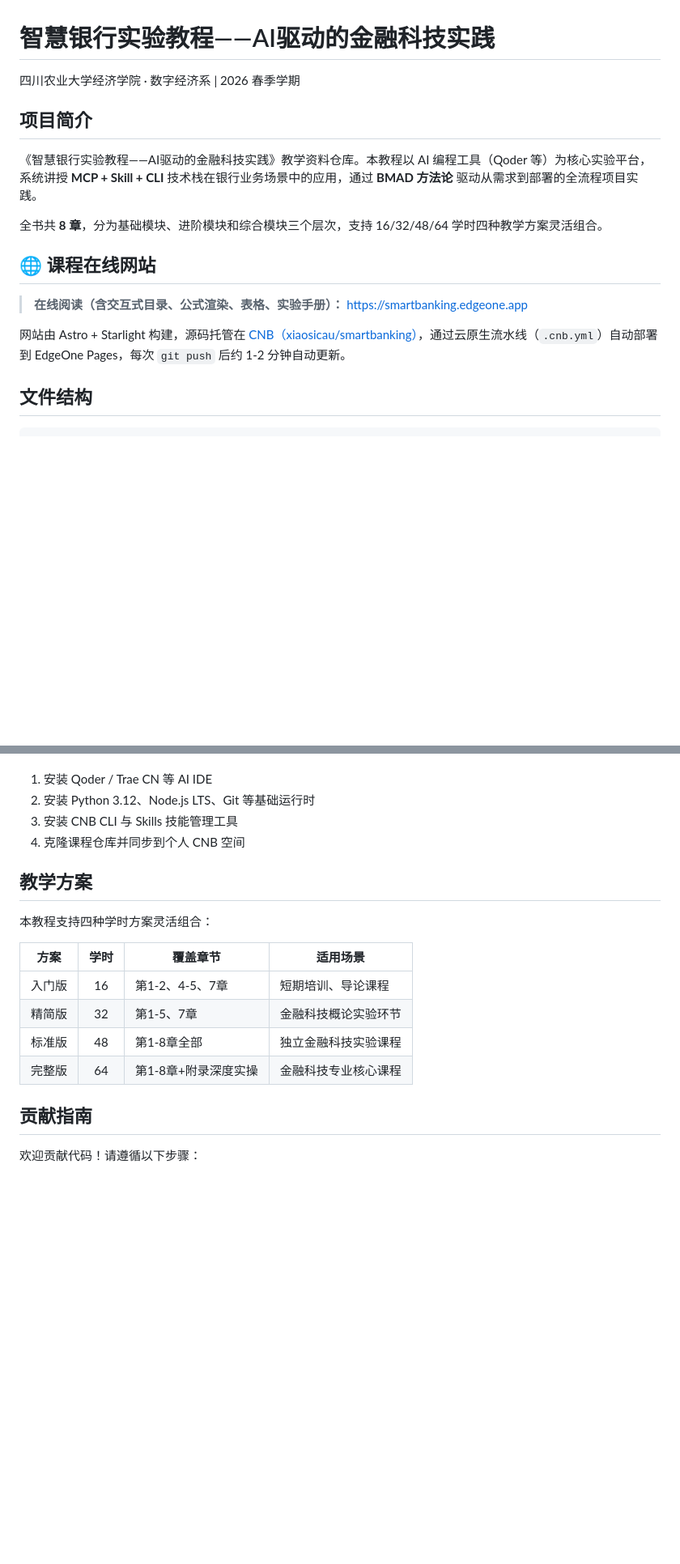
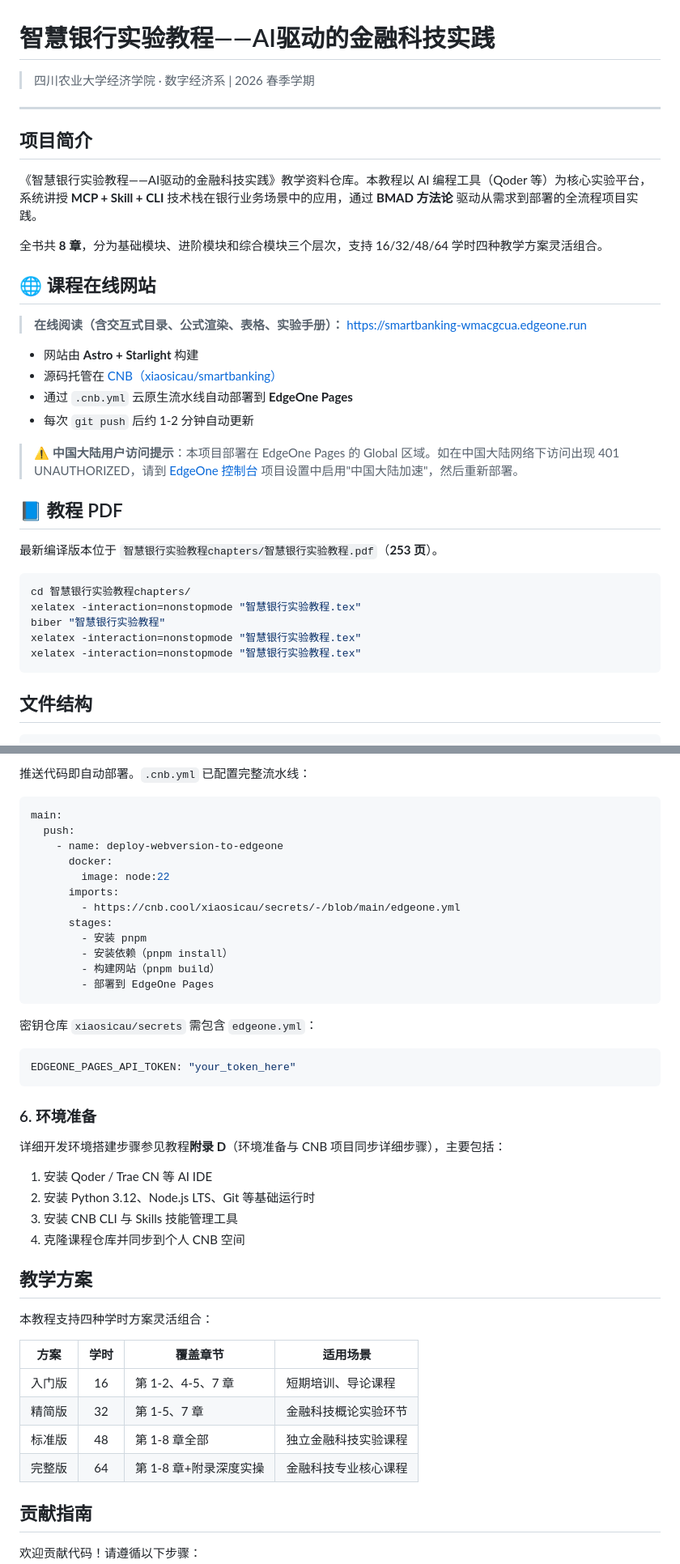
Before and after one commit to shawsicau-create/smartbanking, a Markdown page: README.md, 2 parts joined by grey strips. Shown at 81% size. Rendered like a GitHub page; blank space fills up the shorter version.

````diff
--- a/README.md
+++ b/README.md
@@ -1,6 +1,8 @@
 # 智慧银行实验教程——AI驱动的金融科技实践
 
-四川农业大学经济学院 · 数字经济系 | 2026 春季学期
+> 四川农业大学经济学院 · 数字经济系 | 2026 春季学期
+
+---
 
 ## 项目简介
 
@@ -10,9 +12,27 @@
 
 ## 🌐 课程在线网站
 
-> **在线阅读（含交互式目录、公式渲染、表格、实验手册）：** [https://smartbanking.edgeone.app](https://smartbanking.edgeone.app)
+> **在线阅读（含交互式目录、公式渲染、表格、实验手册）：**
+> [https://smartbanking-wmacgcua.edgeone.run](https://smartbanking-wmacgcua.edgeone.run)
 
-网站由 Astro + Starlight 构建，源码托管在 [CNB（xiaosicau/smartbanking）](https://cnb.cool/xiaosicau/smartbanking)，通过云原生流水线（`.cnb.yml`）自动部署到 EdgeOne Pages，每次 `git push` 后约 1-2 分钟自动更新。
+- 网站由 **Astro + Starlight** 构建
+- 源码托管在 [CNB（xiaosicau/smartbanking）](https://cnb.cool/xiaosicau/smartbanking)
+- 通过 `.cnb.yml` 云原生流水线自动部署到 **EdgeOne Pages**
+- 每次 `git push` 后约 1-2 分钟自动更新
+
+> ⚠️ **中国大陆用户访问提示**：本项目部署在 EdgeOne Pages 的 Global 区域。如在中国大陆网络下访问出现 401 UNAUTHORIZED，请到 [EdgeOne 控制台](https://console.cloud.tencent.com/edgeone/pages) 项目设置中启用"中国大陆加速"，然后重新部署。
+
+## 📘 教程 PDF
+
+最新编译版本位于 `智慧银行实验教程chapters/智慧银行实验教程.pdf`（**253 页**）。
+
+```bash
+cd 智慧银行实验教程chapters/
+xelatex -interaction=nonstopmode "智慧银行实验教程.tex"
+biber "智慧银行实验教程"
+xelatex -interaction=nonstopmode "智慧银行实验教程.tex"
+xelatex -interaction=nonstopmode "智慧银行实验教程.tex"
+```
 
 ## 文件结构
 
@@ -142,3 +202,29 @@ xelatex -interaction=nonstopmode "智慧银行实验教程.tex"
+推送代码即自动部署。`.cnb.yml` 已配置完整流水线：
+
+```yaml
+main:
+  push:
+    - name: deploy-webversion-to-edgeone
+      docker:
+        image: node:22
+      imports:
+        - https://cnb.cool/xiaosicau/secrets/-/blob/main/edgeone.yml
+      stages:
+        - 安装 pnpm
+        - 安装依赖（pnpm install）
+        - 构建网站（pnpm build）
+        - 部署到 EdgeOne Pages
+```
+
+密钥仓库 `xiaosicau/secrets` 需包含 `edgeone.yml`：
+
+```yaml
+EDGEONE_PAGES_API_TOKEN: "your_token_here"
+```
+
+### 6. 环境准备
+
+详细开发环境搭建步骤参见教程**附录 D**（环境准备与 CNB 项目同步详细步骤），主要包括：
 
 1. 安装 Qoder / Trae CN 等 AI IDE
 2. 安装 Python 3.12、Node.js LTS、Git 等基础运行时
@@ -149,12 +235,12 @@ xelatex -interaction=nonstopmode "智慧银行实验教程.tex"
 
 本教程支持四种学时方案灵活组合：
 
-| 方案   | 学时 | 覆盖章节             | 适用场景             |
-| ------ | :--: | -------------------- | -------------------- |
-| 入门版 |  16  | 第1-2、4-5、7章      | 短期培训、导论课程   |
-| 精简版 |  32  | 第1-5、7章           | 金融科技概论实验环节 |
-| 标准版 |  48  | 第1-8章全部          | 独立金融科技实验课程 |
-| 完整版 |  64  | 第1-8章+附录深度实操 | 金融科技专业核心课程 |
+| 方案   | 学时 | 覆盖章节                | 适用场景                  |
+| ------ | :--: | ----------------------- | ------------------------- |
+| 入门版 |  16  | 第 1-2、4-5、7 章       | 短期培训、导论课程        |
+| 精简版 |  32  | 第 1-5、7 章            | 金融科技概论实验环节      |
+| 标准版 |  48  | 第 1-8 章全部           | 独立金融科技实验课程      |
+| 完整版 |  64  | 第 1-8 章+附录深度实操  | 金融科技专业核心课程      |
 
 ## 贡献指南
 
````
Also changed, not shown: other parts of README.md (+104 -61 lines).
